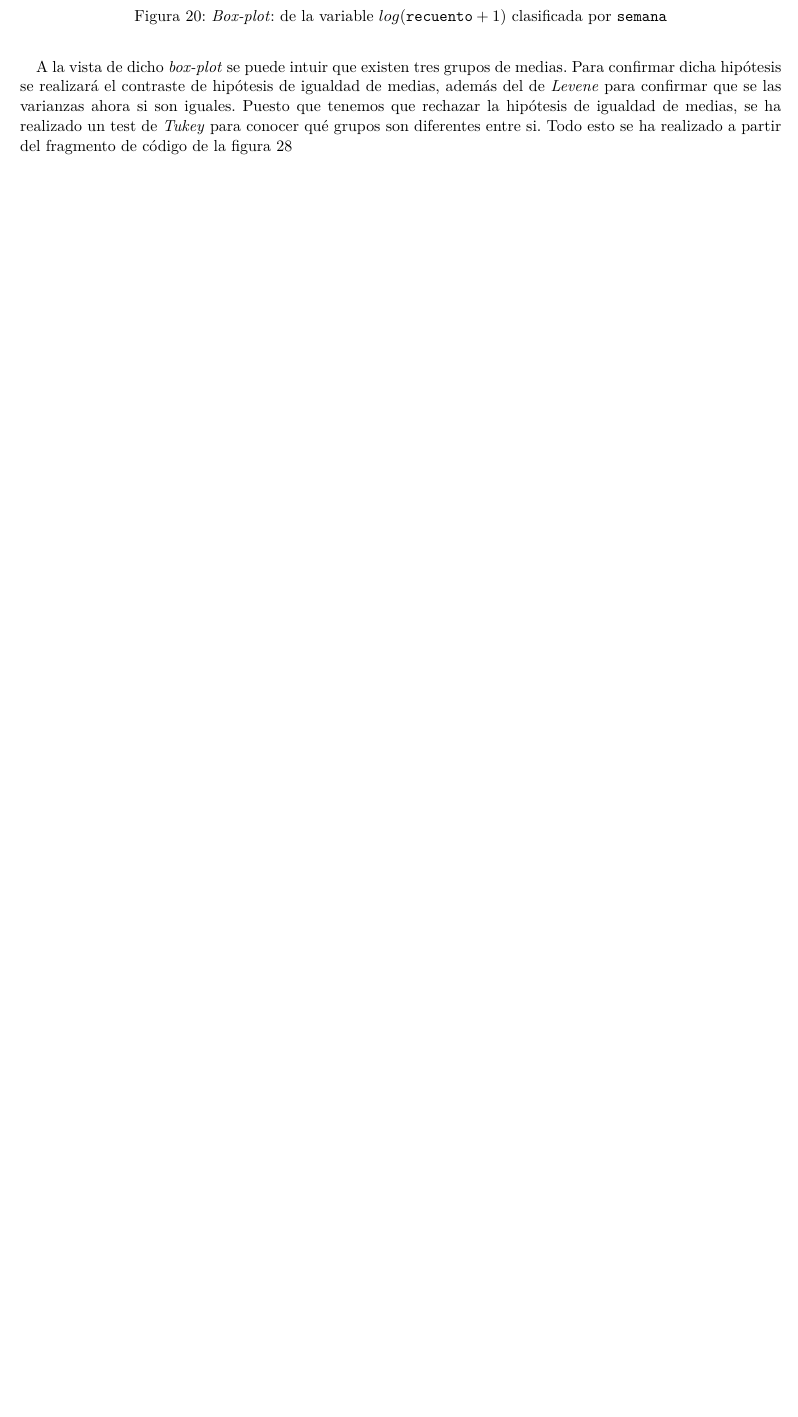
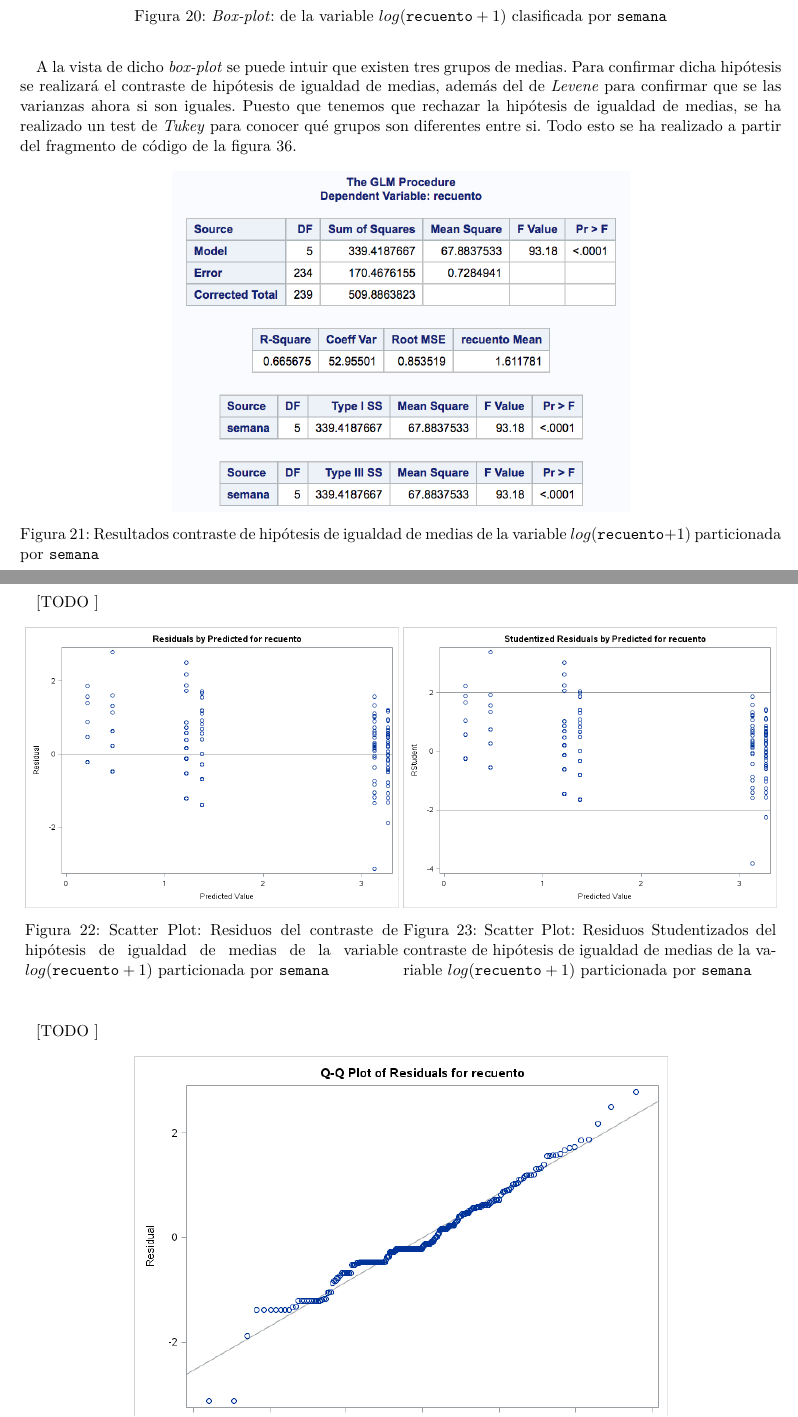
Before and after one commit to garciparedes/anova-pulgones, a LaTeX document (tex/document.tex): part of page 8 of 11 before the commit and two parts of pages 8 and 9 of 14 after it, the two joined at a grey line, cut so that both start at the same text, the shorter picture padded with empty space. The pictures show the PDF file tex/document.pdf that the author committed with the source.

Commit message:
Added all results

```diff
--- a/tex/document.tex
+++ b/tex/document.tex
@@ -168,7 +168,7 @@
       \begin{figure}[!h]
         \centering
         \includegraphics[width=.4\textwidth]{anova-recuento}
-        \caption{Gráfico de Normalidad: Residuos del contraste de hipótesis de igualdad de medias}
+        \caption{Resultados contraste de hipótesis de igualdad de medias}
         \label{img:anova-recuento}
       \end{figure}
 
@@ -246,8 +246,79 @@
       \paragraph{}
       A la vista de dicho \emph{box-plot} se puede intuir que existen tres grupos de medias. Para confirmar dicha hipótesis se realizará el contraste de hipótesis de igualdad de medias, además del de \emph{Levene} para confirmar que se las varianzas ahora si son iguales. Puesto que tenemos que rechazar la hipótesis de igualdad de medias, se ha realizado un test de \emph{Tukey} para conocer qué grupos son diferentes entre si. Todo esto se ha realizado a partir del fragmento de código de la figura \ref{code:sas_8}.
 
-    \subsection{Realiza el test de \emph{kruskal-Wallis} sobre los datos originales para contrastar la igualdad de medias}
+      \begin{figure}[!h]
+        \centering
+        \includegraphics[width=.6\textwidth]{anova-recuento-log}
+        \caption{Resultados contraste de hipótesis de igualdad de medias de la variable $log(\texttt{recuento}+1)$ particionada por \texttt{semana}}
+        \label{img:anova-recuento-log}
+      \end{figure}
+
+      \paragraph{}
+      [TODO ]
+
+      \begin{figure}[!h]
+        \centering
+        \begin{minipage}{.49\textwidth}
+          \centering
+          \includegraphics[width=\linewidth]{residuals-log}
+          \caption{Scatter Plot: Residuos del contraste de hipótesis de igualdad de medias de la variable $log(\texttt{recuento}+1)$ particionada por \texttt{semana}}
+          \label{fig:scatter-plot-residuals-log}
+        \end{minipage}
+        \begin{minipage}{.49\textwidth}
+          \centering
+          \includegraphics[width=\linewidth]{studentized-residuals-log}
+          \caption{Scatter Plot: Residuos Studentizados del contraste de hipótesis de igualdad de medias de la variable $log(\texttt{recuento}+1)$ particionada por \texttt{semana}}
+          \label{fig:scatter-plot-studentized-residuals-log}
+        \end{minipage}
+      \end{figure}
+
+      \paragraph{}
+      [TODO ]
+
+      \begin{figure}[!h]
+        \centering
+        \includegraphics[width=.7\textwidth]{normal-plot-residuals-log}
+        \caption{Gráfico de Normalidad: Residuos del contraste de hipótesis de igualdad de medias de la variable $log(\texttt{recuento}+1)$ particionada por \texttt{semana}}
+        \label{img:normal-plot-residuals-log}
+      \end{figure}
+
+      \paragraph{}
+      [TODO ]
+
+      \begin{figure}[!h]
+        \centering
+        \includegraphics[width=.4\textwidth]{levene-recuento-log.png}
+        \caption{Resultados del test de Levene de la variable $log(\texttt{recuento}+1)$ particionada por \texttt{semana}}
+        \label{img:levene-test-log}
+      \end{figure}
+
+      \paragraph{}
+      [TODO ]
+
+      \begin{figure}[!h]
+        \centering
+        \includegraphics[width=.7\textwidth]{tukey-recuento-log}
+        \caption{Resultados test de \emph{Tukey} de la variable $log(\texttt{recuento}+1)$ particionada por \texttt{semana}}
+        \label{img:tukey-recuento-log}
+      \end{figure}
+
+      \paragraph{}
+      [TODO ]
+
+    \subsection{Realiza el test de \emph{Kruskal-Wallis} sobre los datos originales para contrastar la igualdad de medias}
     \label{sec:e5}
+
+
+      \paragraph{}
+      [TODO ]
+
+      \begin{figure}[!h]
+        \centering
+        \includegraphics[width=.5\textwidth]{wilcoxon-results}
+        \caption{Resultados test de \emph{Kruskal-Wallis} la variable \texttt{recuento} particionada por \texttt{semana}}
+        \label{img:anova-recuento-log}
+      \end{figure}
+
       \paragraph{}
       [TODO ]
 
```
Also changed, not shown: tex/document.pdf, tex/img/anova-recuento-log.png (added), tex/img/levene-recuento-log.png (added), tex/img/normal-plot-residuals-log.png (added), tex/img/residuals-log.png (added), tex/img/studentized-residuals-log.png (added), tex/img/tukey-recuento-log.png (added), tex/img/wilcoxon-results.png (added), tex/document.tex (16 more changed lines). Lines whose indentation alone changed are shown as unchanged.
